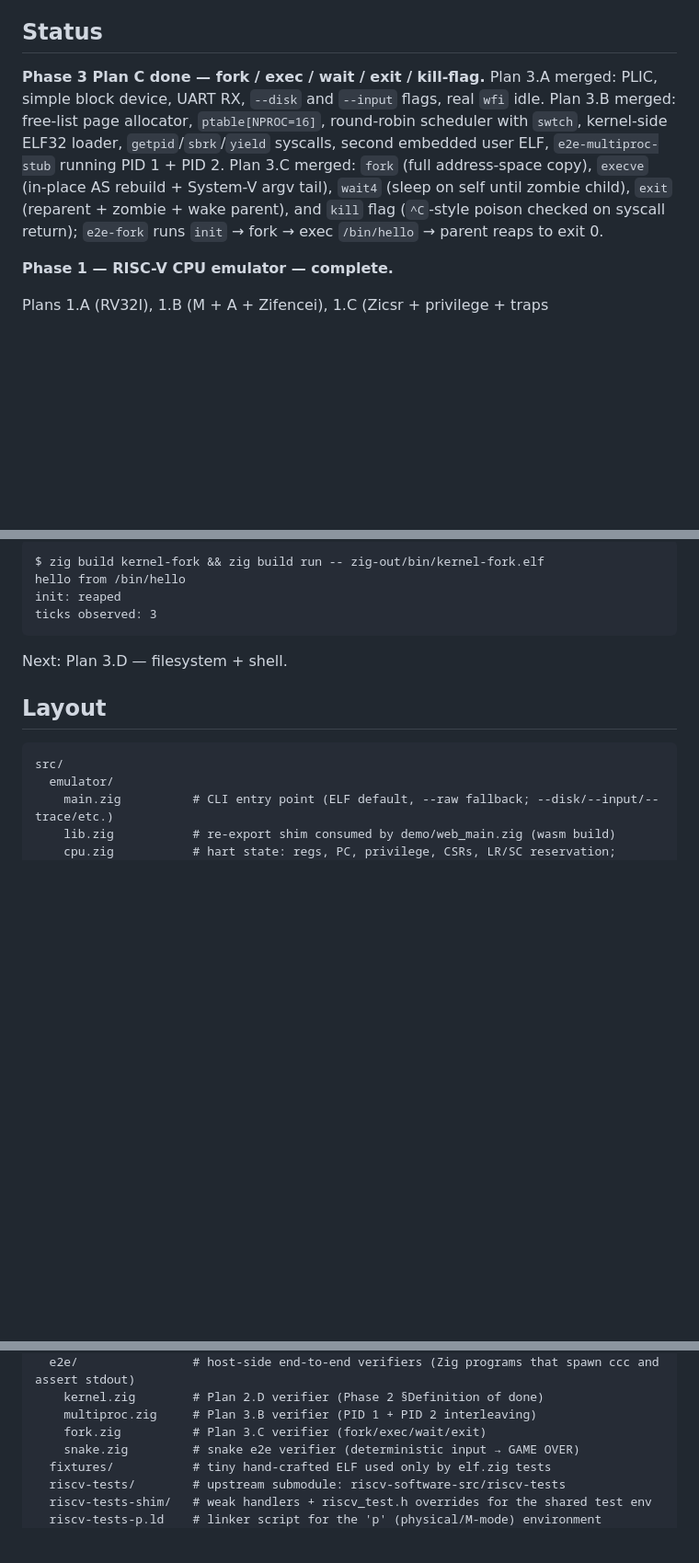
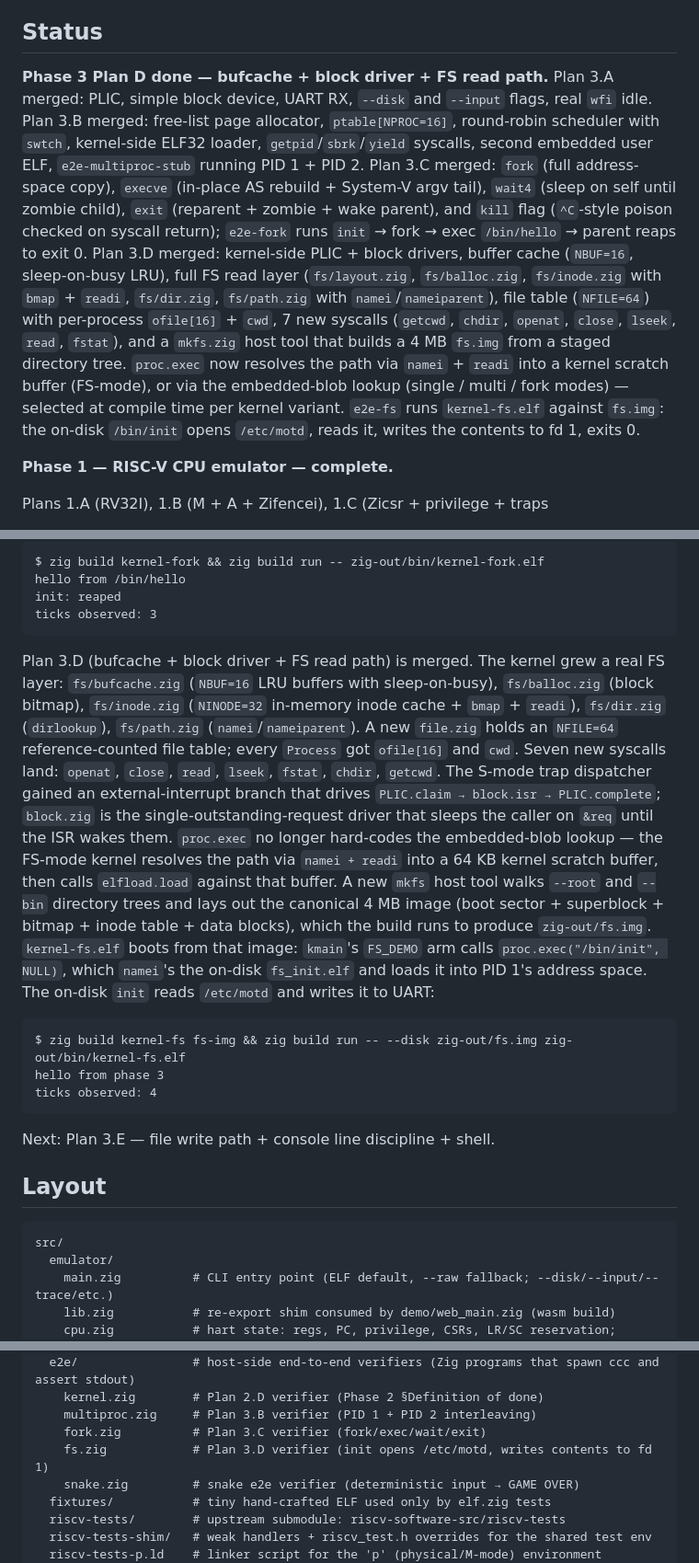
Before and after one commit to cyyeh/ccc, a Markdown page: README.md, 3 parts joined by grey strips. Shown at 92% size. GitHub-like rendering; blank space fills up the shorter version.

```diff
--- a/README.md
+++ b/README.md
@@ -123,7 +128,7 @@ to "GitHub Actions" in repo settings (one-time manual step).
 
 ## Status
 
-**Phase 3 Plan C done — fork / exec / wait / exit / kill-flag.** Plan 3.A
+**Phase 3 Plan D done — bufcache + block driver + FS read path.** Plan 3.A
 merged: PLIC, simple block device, UART RX, `--disk` and `--input` flags,
 real `wfi` idle. Plan 3.B merged: free-list page allocator, `ptable[NPROC=16]`,
 round-robin scheduler with `swtch`, kernel-side ELF32 loader,
@@ -133,6 +138,17 @@ address-space copy), `execve` (in-place AS rebuild + System-V argv tail),
 `wait4` (sleep on self until zombie child), `exit` (reparent + zombie + wake
 parent), and `kill` flag (`^C`-style poison checked on syscall return);
 `e2e-fork` runs `init` → fork → exec `/bin/hello` → parent reaps to exit 0.
+Plan 3.D merged: kernel-side PLIC + block drivers, buffer cache (`NBUF=16`,
+sleep-on-busy LRU), full FS read layer (`fs/layout.zig`, `fs/balloc.zig`,
+`fs/inode.zig` with `bmap` + `readi`, `fs/dir.zig`, `fs/path.zig` with
+`namei`/`nameiparent`), file table (`NFILE=64`) with per-process `ofile[16]` +
+`cwd`, 7 new syscalls (`getcwd`, `chdir`, `openat`, `close`, `lseek`, `read`,
+`fstat`), and a `mkfs.zig` host tool that builds a 4 MB `fs.img` from a staged
+directory tree. `proc.exec` now resolves the path via `namei` + `readi` into
+a kernel scratch buffer (FS-mode), or via the embedded-blob lookup (single
+/ multi / fork modes) — selected at compile time per kernel variant.
+`e2e-fs` runs `kernel-fs.elf` against `fs.img`: the on-disk `/bin/init` opens
+`/etc/motd`, reads it, writes the contents to fd 1, exits 0.
 
 **Phase 1 — RISC-V CPU emulator — complete.**
 
@@ -218,7 +234,31 @@ the parent `wait`s and prints `init: reaped` before exiting 0:
     init: reaped
     ticks observed: 3
 
-Next: Plan 3.D — filesystem + shell.
+Plan 3.D (bufcache + block driver + FS read path) is merged. The kernel grew
+a real FS layer: `fs/bufcache.zig` (`NBUF=16` LRU buffers with sleep-on-busy),
+`fs/balloc.zig` (block bitmap), `fs/inode.zig` (`NINODE=32` in-memory inode
+cache + `bmap` + `readi`), `fs/dir.zig` (`dirlookup`), `fs/path.zig`
+(`namei`/`nameiparent`). A new `file.zig` holds an `NFILE=64` reference-counted
+file table; every `Process` got `ofile[16]` and `cwd`. Seven new syscalls
+land: `openat`, `close`, `read`, `lseek`, `fstat`, `chdir`, `getcwd`. The
+S-mode trap dispatcher gained an external-interrupt branch that drives
+`PLIC.claim → block.isr → PLIC.complete`; `block.zig` is the
+single-outstanding-request driver that sleeps the caller on `&req` until the
+ISR wakes them. `proc.exec` no longer hard-codes the embedded-blob lookup —
+the FS-mode kernel resolves the path via `namei + readi` into a 64 KB kernel
+scratch buffer, then calls `elfload.load` against that buffer. A new `mkfs`
+host tool walks `--root` and `--bin` directory trees and lays out the canonical
+4 MB image (boot sector + superblock + bitmap + inode table + data blocks),
+which the build runs to produce `zig-out/fs.img`. `kernel-fs.elf` boots from
+that image: `kmain`'s `FS_DEMO` arm calls `proc.exec("/bin/init", NULL)`,
+which `namei`'s the on-disk `fs_init.elf` and loads it into PID 1's address
+space. The on-disk `init` reads `/etc/motd` and writes it to UART:
+
+    $ zig build kernel-fs fs-img && zig build run -- --disk zig-out/fs.img zig-out/bin/kernel-fs.elf
+    hello from phase 3
+    ticks observed: 4
+
+Next: Plan 3.E — file write path + console line discipline + shell.
 
 ## Layout
 
@@ -276,6 +332,7 @@ tests/
     kernel.zig        # Plan 2.D verifier (Phase 2 §Definition of done)
     multiproc.zig     # Plan 3.B verifier (PID 1 + PID 2 interleaving)
     fork.zig          # Plan 3.C verifier (fork/exec/wait/exit)
+    fs.zig            # Plan 3.D verifier (init opens /etc/motd, writes contents to fd 1)
     snake.zig         # snake e2e verifier (deterministic input → GAME OVER)
   fixtures/           # tiny hand-crafted ELF used only by elf.zig tests
   riscv-tests/        # upstream submodule: riscv-software-src/riscv-tests
```
Also changed, not shown: other parts of README.md (+25 -4 lines).
